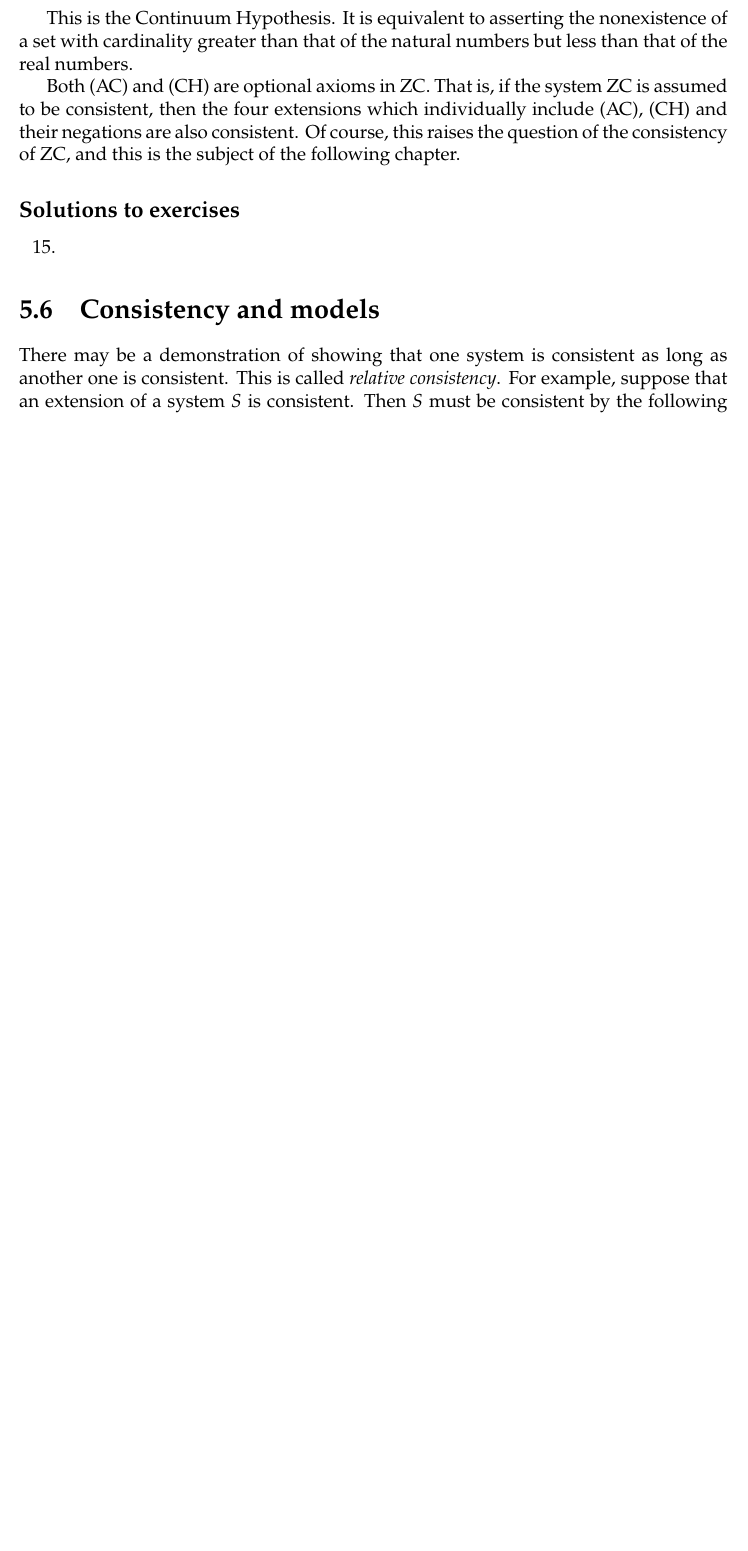
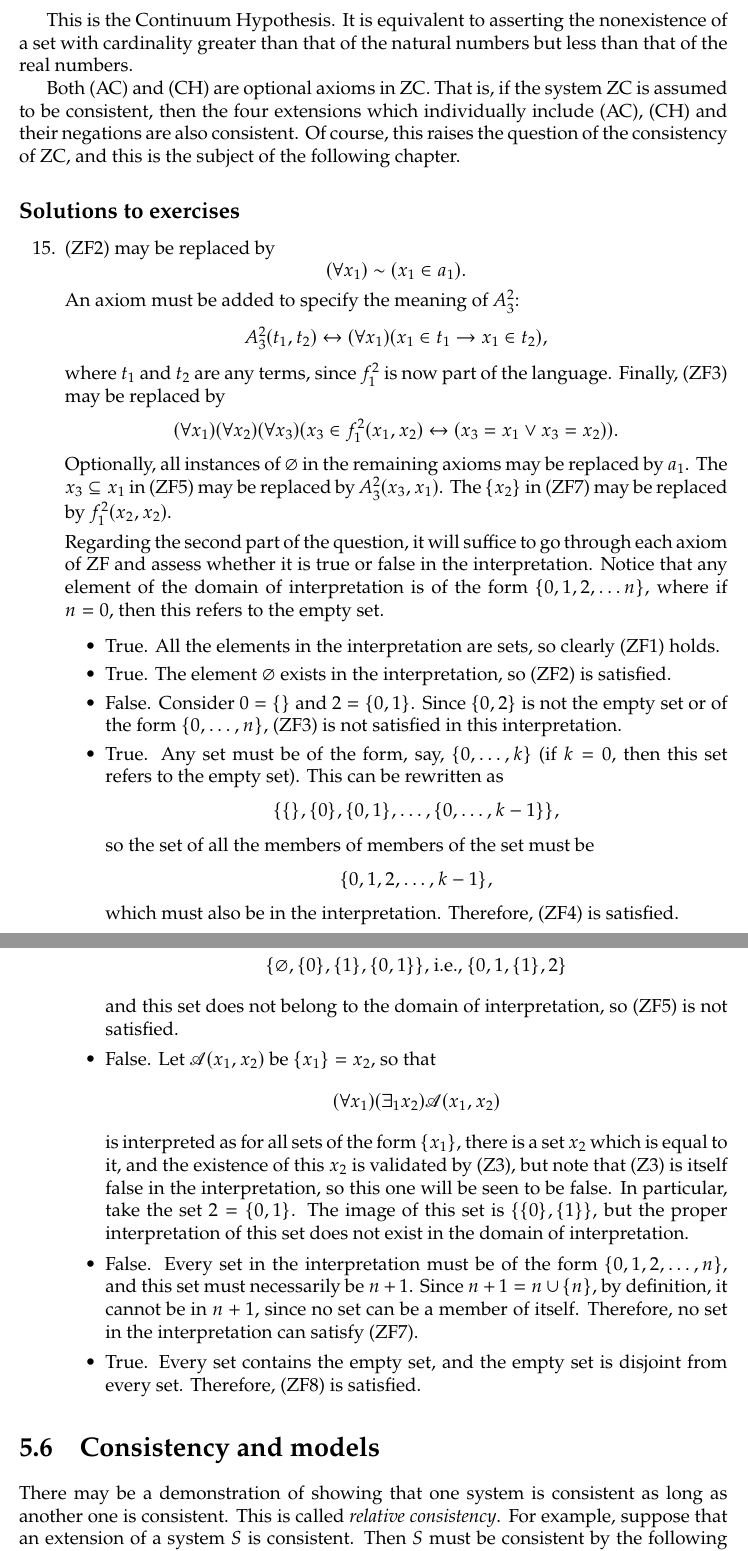
Before and after one commit to glowbigger/hlfm, a LaTeX thesis (main.tex, which reads chapters/5/5.tex): part of page 102 of 107 before the commit and two parts of pages 102 and 103 of 108 after it, the two joined at a grey line, cut so that both start at the same text, the shorter picture padded with empty space. Compiled offline with pdfLaTeX.

Commit message:
add solutions for 5.4, 5.5

```diff
--- a/chapters/5/5.tex
+++ b/chapters/5/5.tex
@@ -66,4 +66,38 @@ Both (AC) and (CH) are optional axioms in ZC. That is, if the system ZC is assum
   \setcounter{enumi}{14}
 
   \item % 15
+    (ZF2) may be replaced by
+    \[(\forall x_1)\sim(x_1 \in a_1).\]
+    An axiom must be added to specify the meaning of \(A^2_3\):
+    \[A^2_3(t_1, t_2) \lra (\forall x_1)(x_1 \in t_1 \ra x_1 \in t_2),\]
+    where \(t_1\) and \(t_2\) are any terms, since \(f^2_1\) is now part of the language. Finally, (ZF3) may be replaced by
+    \[(\forall x_1)(\forall x_2)(\forall x_3)(x_3 \in f^2_1(x_1, x_2) \lra (x_3 = x_1 \lor x_3 = x_2)).\]
+    Optionally, all instances of \(\emptyset\) in the remaining axioms may be replaced by \(a_1\). The \(x_3 \subseteq x_1\) in (ZF5) may be replaced by \(A^2_3(x_3, x_1)\). The \(\{x_2\}\) in (ZF7) may be replaced by \(f^2_1(x_2, x_2)\).
+
+    Regarding the second part of the question, it will suffice to go through each axiom of ZF and assess whether it is true or false in the interpretation. Notice that any element of the domain of interpretation is of the form \(\{0, 1, 2, \dots n\}\), where if \(n = 0\), then this refers to the empty set.
+    \begin{itemize}
+      \item True. All the elements in the interpretation are sets, so clearly (ZF1) holds.
+
+      \item True. The element \(\emptyset\) exists in the interpretation, so (ZF2) is satisfied.
+
+      \item False. Consider \(0 = \{\}\) and \(2 = \{0, 1\}\). Since \(\{0, 2\}\) is not the empty set or of the form \(\{0, \dots, n\}\), (ZF3) is not satisfied in this interpretation.
+
+      \item True. Any set must be of the form, say, \(\{0, \dots, k\}\) (if \(k=0\), then this set refers to the empty set). This can be rewritten as
+        \[\{\{\}, \{0\}, \{0, 1\}, \dots, \{0, \dots, k - 1\}\},\]
+        so the set of all the members of members of the set must be
+        \[\{0, 1, 2, \dots, k - 1\},\]
+        which must also be in the interpretation. Therefore, (ZF4) is satisfied.
+
+      \item False. Consider \(2 = \{0, 1\}\). Its power set is
+        \[\{\emptyset, \{0\}, \{1\}, \{0, 1\}\} \text{, i.e., } \{0, 1, \{1\}, 2\}\]
+        and this set does not belong to the domain of interpretation, so (ZF5) is not satisfied.
+
+      \item False. Let \(\cua(x_1, x_2)\) be \(\{x_1\} = x_2\), so that
+        \[(\forall x_1)(\exists_1 x_2) \cua(x_1, x_2)\]
+        is interpreted as for all sets of the form \(\{x_1\}\), there is a set \(x_2\) which is equal to it, and the existence of this \(x_2\) is validated by (Z3), but note that (Z3) is itself false in the interpretation, so this one will be seen to be false. In particular, take the set \(2 = \{0, 1\}\). The image of this set is \(\{\{0\}, \{1\}\}\), but the proper interpretation of this set does not exist in the domain of interpretation.
+
+      \item False. Every set in the interpretation must be of the form \(\{0, 1, 2, \dots, n\}\), and this set must necessarily be \(n + 1\). Since \(n + 1 = n \cup \{n\}\), by definition, it cannot be in \(n + 1\), since no set can be a member of itself. Therefore, no set in the interpretation can satisfy (ZF7).
+
+      \item True. Every set contains the empty set, and the empty set is disjoint from every set. Therefore, (ZF8) is satisfied.
+    \end{itemize}
 \end{enumerate}
```
Also changed, not shown: chapters/5/4.tex (+3 -0 lines), chapters/5/6.tex (+0 -2 lines), main.pdf.
